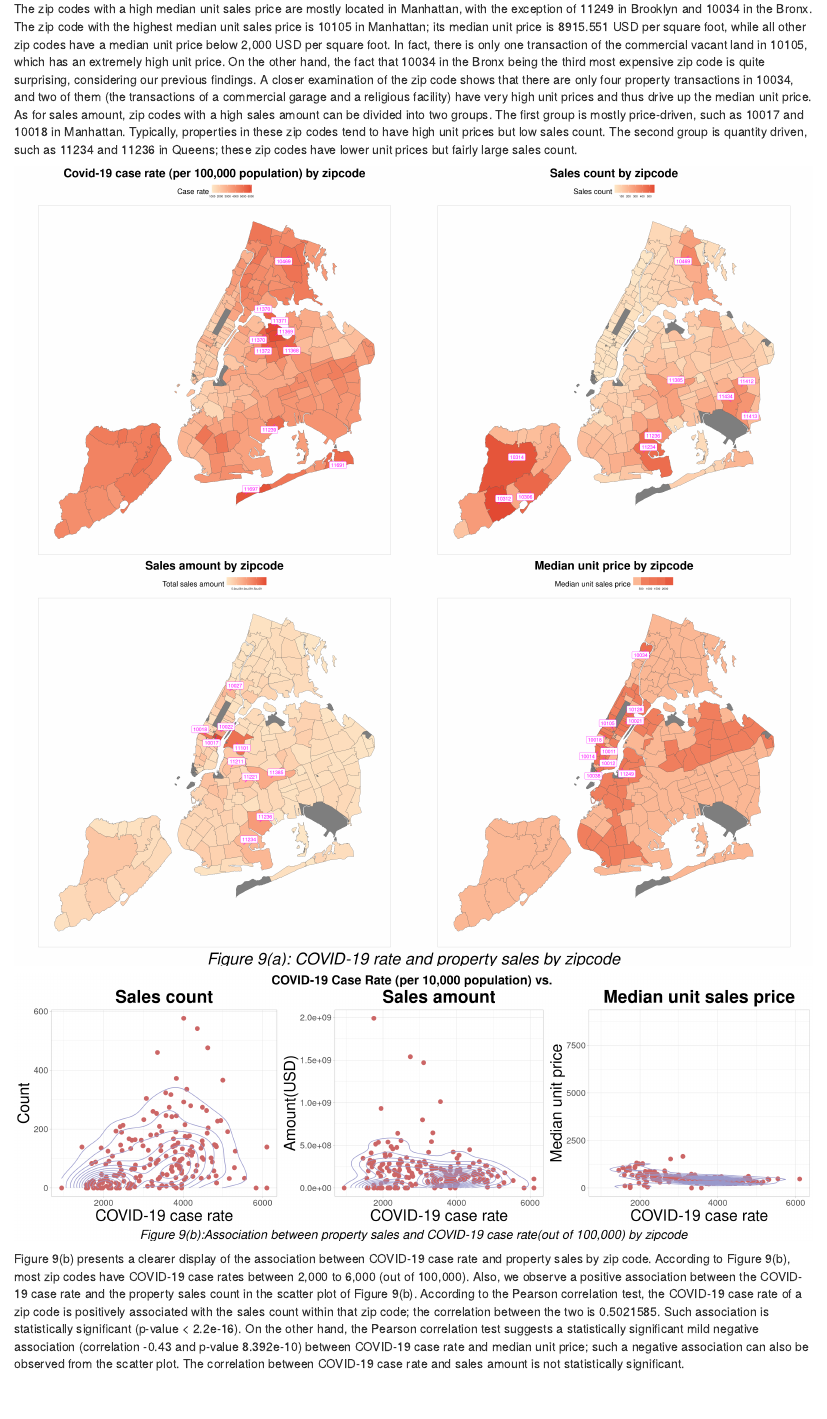
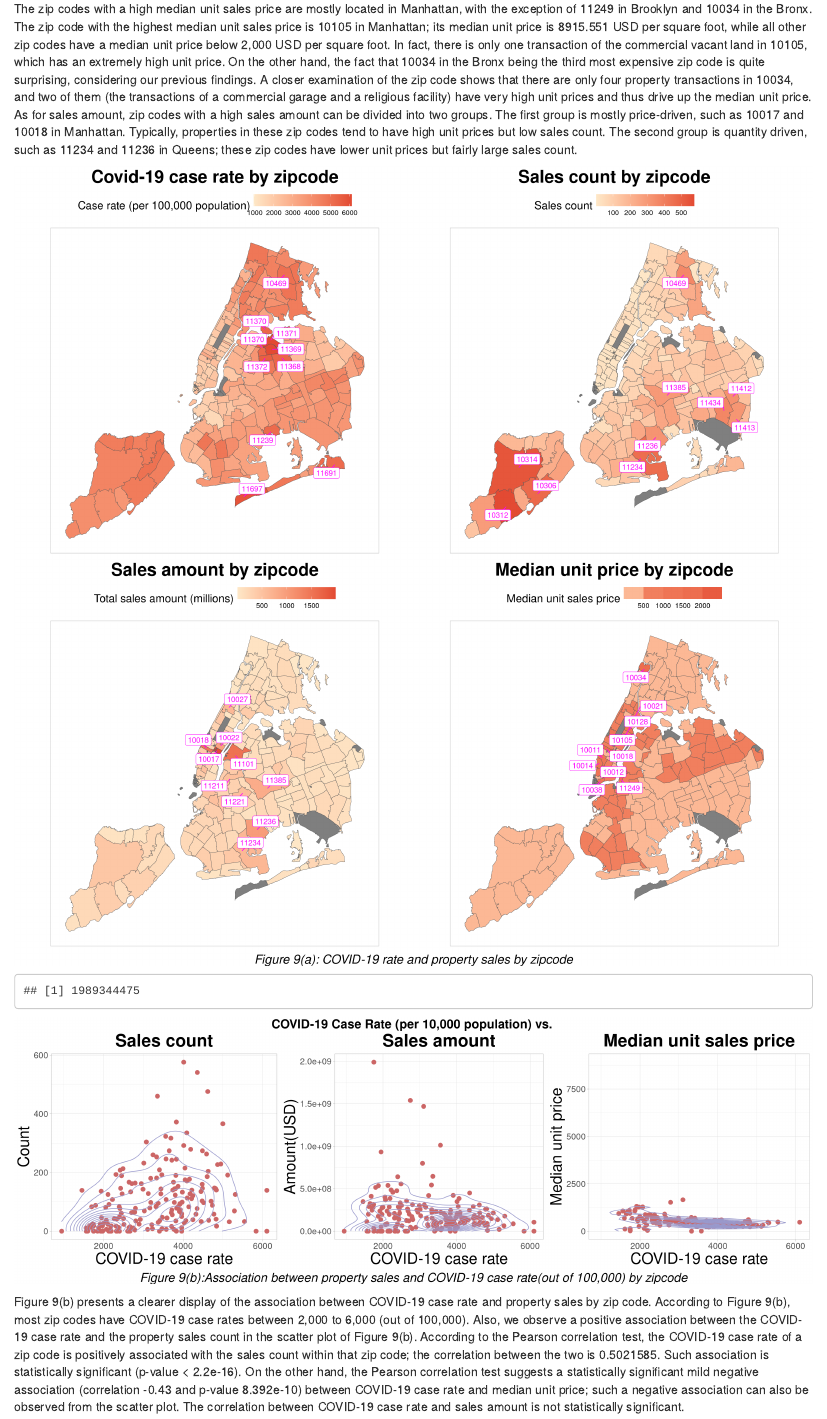
Before and after one commit to yq2305/PropertyInNYC, an R Markdown document (05-results.Rmd): the page in a window 1100 px wide, from 6350 px down. Rendered offline with R 4.5, knitr and Pandoc, with nearby package versions; drawn as R Markdown's standard HTML page in place of the format the file asks for; code that draws random numbers runs with fixed seeds of ours.

Commit message:
map bigger

````diff
--- a/05-results.Rmd
+++ b/05-results.Rmd
@@ -466,7 +467,7 @@ Figure 9(a) shows the COVID-19 case rate per 100,000 people and the property sal
 The zip codes with a high median unit sales price are mostly located in Manhattan, with the exception of 11249 in Brooklyn and 10034 in the Bronx. The zip code with the highest median unit sales price is 10105 in Manhattan; its median unit price is 8915.551 USD per square foot, while all other zip codes have a median unit price below 2,000 USD per square foot. In fact, there is only one transaction of the commercial vacant land in 10105, which has an extremely high unit price. On the other hand, the fact that 10034 in the Bronx being the third most expensive zip code is quite surprising, considering our previous findings. A closer examination of the zip code shows that there are only four property transactions in 10034, and two of them (the transactions of a commercial garage and a religious facility) have very high unit prices and thus drive up the median unit price. As for sales amount, zip codes with a high sales amount can be divided into two groups. The first group is mostly price-driven, such as 10017 and 10018 in Manhattan. Typically, properties in these zip codes tend to have high unit prices but low sales count. The second group is quantity driven, such as 11234 and 11236 in Queens; these zip codes have lower unit prices but fairly large sales count.
 
 
-```{r,fig.width=24, fig.height=24}
+```{r,fig.width=16, fig.height=16}
 #covid
 zipcode_transform = read.csv('data/ZCTA-to-MODZCTA.csv')
 covid_zipcode_count = read.csv('data/data-by-modzcta.csv')%>%
@@ -480,8 +481,8 @@ map1 = nyc_zip_boundary%>%
   ggplot()+
   geom_sf(aes(fill = COVID_CASE_RATE))+
   scale_fill_gradient(high = "#e34a33", low = "#fee8c8", guide = "colorbar")+
-  ggtitle('Covid-19 case rate (per 100,000 population) by zipcode')+
-  labs(fill = 'Case rate')+
+  ggtitle('Covid-19 case rate by zipcode')+
+  labs(fill = 'Case rate (per 100,000 population)')+
   theme_bare+
   ggrepel::geom_label_repel(
     data = nyc_zip_boundary%>%left_join(covid_zipcode_count, by = c('ZIPCODE' = 'ZCTA'))%>%
@@ -527,8 +528,9 @@ map3= nyc_zip_boundary%>%
   ggplot()+
   geom_sf(aes(fill = amount))+
   #geom_sf_text(aes(label = ZIPCODE), colour = "white")
-  scale_fill_gradient(high = "#e34a33", low = "#fee8c8", guide = "colorbar")+
-  theme_bare+labs(fill = 'Total sales amount')+
+  scale_fill_gradient(high = "#e34a33", low = "#fee8c8", guide = "colorbar", breaks = seq(500000000,2000000000,500000000),
+labels = c(500, 1000, 1500,2000 ))+
+  theme_bare+labs(fill = 'Total sales amount (millions)')+
     ggtitle('Sales amount by zipcode')+
   ggrepel::geom_label_repel(
     data = nyc_zip_boundary%>%left_join(nyc_zipcode_amount, by = c('ZIPCODE' = 'ZIP CODE'))%>%
@@ -565,7 +567,9 @@ map4 = nyc_zip_boundary%>%
 fig8_1= ggarrange(map1, map2, map3, map4, nrow = 2, ncol = 2)
 annotate_figure(fig8_1,
                bottom = text_grob('Figure 9(a): COVID-19 rate and property sales by zipcode',
-                                  hjust = 0.5, face = "italic", size = 35))
+                                  hjust = 0.5, face = "italic", size = 18))
+
+max(nyc_zipcode_amount$amount)
 ```
 
 
````
Also changed, not shown: 05-results.Rmd (3 more changed lines).
